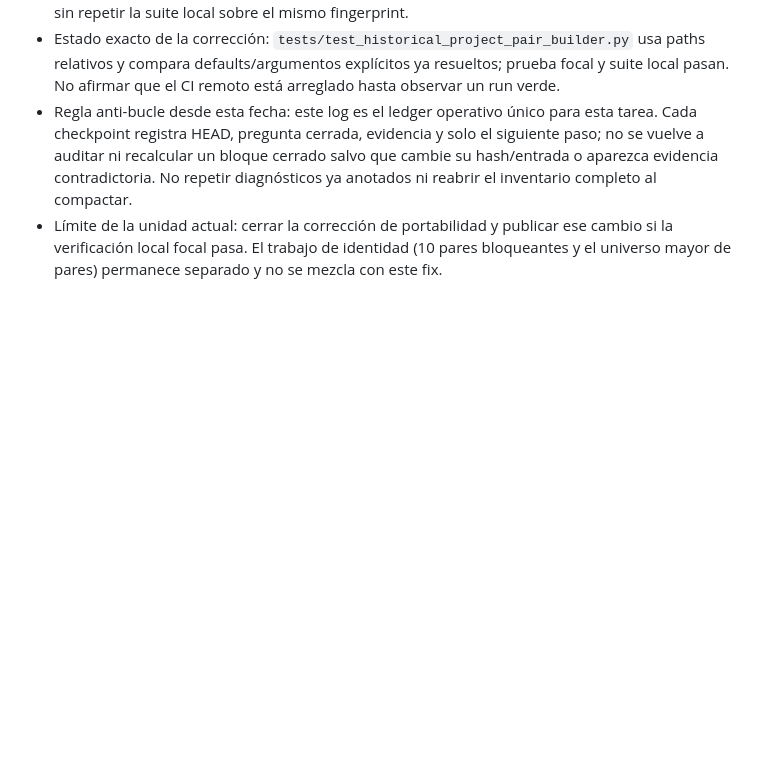
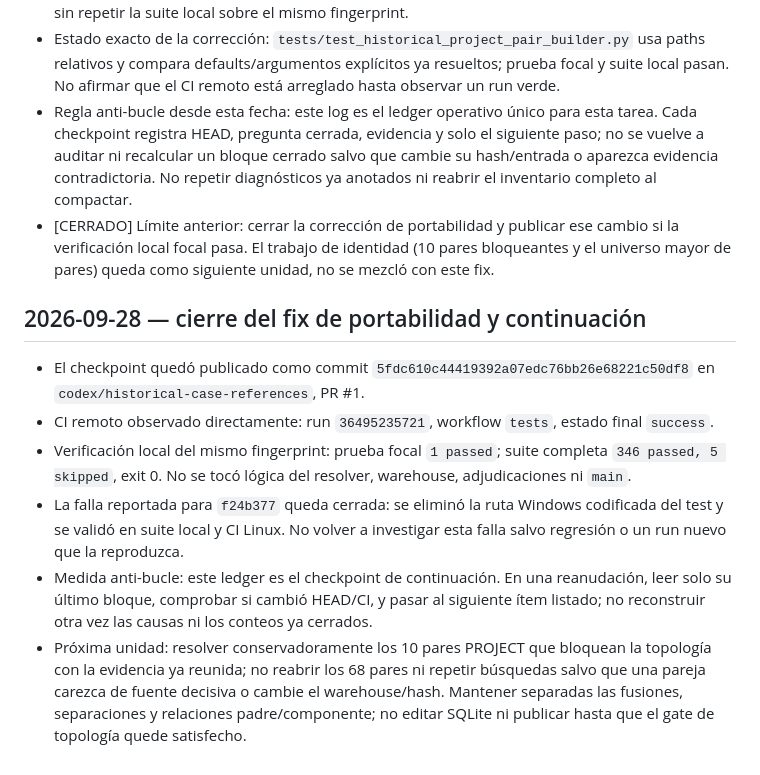
Before and after one commit to Linkhero10/consultora-caso-inmobiliario-stgo, a Markdown page: audit/identity_resolution_execution_log_2026-09-28.md, the part around the change. Rendered like a GitHub page; blank space fills up the shorter version.

Commit message:
Record CI closure and continuation checkpoint

```diff
--- a/audit/identity_resolution_execution_log_2026-09-28.md
+++ b/audit/identity_resolution_execution_log_2026-09-28.md
@@ -30,4 +30,13 @@
 - Siguiente paso de este checkpoint: revisar diff/estado, commit y push de este arreglo; después observar el CI del PR. No continuar la adjudicación de pares dentro de este mismo fix. Si CI remoto no puede consultarse, dejarlo como no verificado y conservar el comando/run esperado, sin repetir la suite local sobre el mismo fingerprint.
 - Estado exacto de la corrección: `tests/test_historical_project_pair_builder.py` usa paths relativos y compara defaults/argumentos explícitos ya resueltos; prueba focal y suite local pasan. No afirmar que el CI remoto está arreglado hasta observar un run verde.
 - Regla anti-bucle desde esta fecha: este log es el ledger operativo único para esta tarea. Cada checkpoint registra HEAD, pregunta cerrada, evidencia y solo el siguiente paso; no se vuelve a auditar ni recalcular un bloque cerrado salvo que cambie su hash/entrada o aparezca evidencia contradictoria. No repetir diagnósticos ya anotados ni reabrir el inventario completo al compactar.
-- Límite de la unidad actual: cerrar la corrección de portabilidad y publicar ese cambio si la verificación local focal pasa. El trabajo de identidad (10 pares bloqueantes y el universo mayor de pares) permanece separado y no se mezcla con este fix.
+- [CERRADO] Límite anterior: cerrar la corrección de portabilidad y publicar ese cambio si la verificación local focal pasa. El trabajo de identidad (10 pares bloqueantes y el universo mayor de pares) queda como siguiente unidad, no se mezcló con este fix.
+
+## 2026-09-28 — cierre del fix de portabilidad y continuación
+
+- El checkpoint quedó publicado como commit `5fdc610c44419392a07edc76bb26e68221c50df8` en `codex/historical-case-references`, PR #1.
+- CI remoto observado directamente: run `36495235721`, workflow `tests`, estado final `success`.
+- Verificación local del mismo fingerprint: prueba focal `1 passed`; suite completa `346 passed, 5 skipped`, exit 0. No se tocó lógica del resolver, warehouse, adjudicaciones ni `main`.
+- La falla reportada para `f24b377` queda cerrada: se eliminó la ruta Windows codificada del test y se validó en suite local y CI Linux. No volver a investigar esta falla salvo regresión o un run nuevo que la reproduzca.
+- Medida anti-bucle: este ledger es el checkpoint de continuación. En una reanudación, leer solo su último bloque, comprobar si cambió HEAD/CI, y pasar al siguiente ítem listado; no reconstruir otra vez las causas ni los conteos ya cerrados.
+- Próxima unidad: resolver conservadoramente los 10 pares PROJECT que bloquean la topología con la evidencia ya reunida; no reabrir los 68 pares ni repetir búsquedas salvo que una pareja carezca de fuente decisiva o cambie el warehouse/hash. Mantener separadas las fusiones, separaciones y relaciones padre/componente; no editar SQLite ni publicar hasta que el gate de topología quede satisfecho.
```
